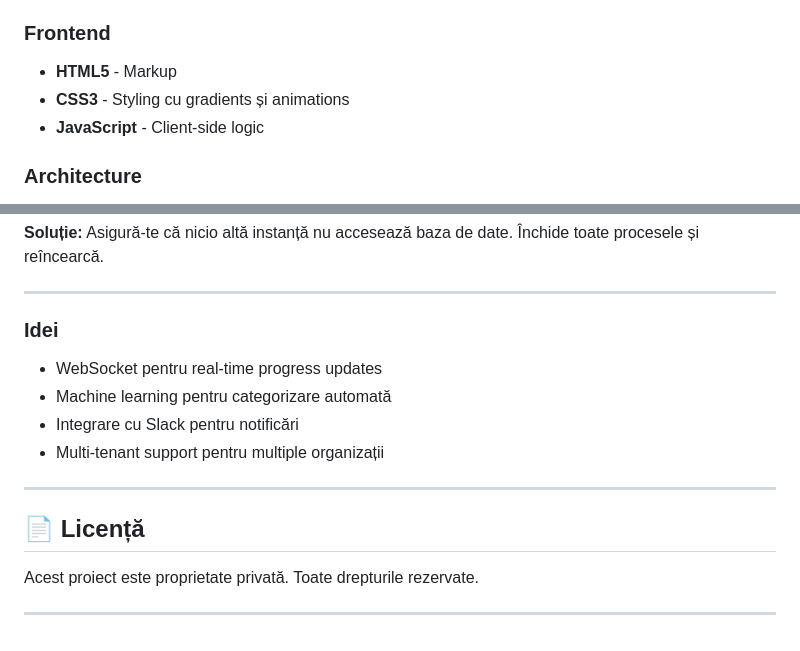
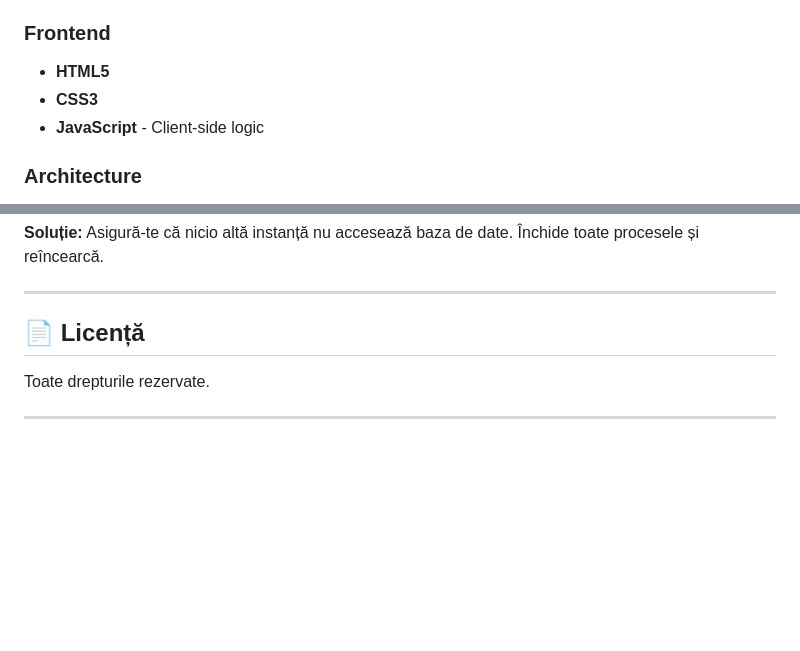
Before and after one commit to deniz2104/Helpscout-Mailbox-Analyzer, a Markdown page: README.md, 2 parts joined by grey strips. Drawn GitHub-style; blank space fills up the shorter version.

```diff
--- a/README.md
+++ b/README.md
@@ -376,8 +376,8 @@ Extrage și mapează automat conversațiile din forumul WordPress.org către mem
 - **Asyncio** - Async pipeline orchestration
 
 ### Frontend
-- **HTML5** - Markup
-- **CSS3** - Styling cu gradients și animations
+- **HTML5**
+- **CSS3**
 - **JavaScript** - Client-side logic
 
 ### Architecture
@@ -414,16 +414,8 @@ Flask==3.1.2
 
 ---
 
-### Idei
-- WebSocket pentru real-time progress updates
-- Machine learning pentru categorizare automată
-- Integrare cu Slack pentru notificări
-- Multi-tenant support pentru multiple organizații
+## 📄 Licență
+
+Toate drepturile rezervate.
 
 ---
-
-## 📄 Licență
-
-Acest proiect este proprietate privată. Toate drepturile rezervate.
-
----
```
